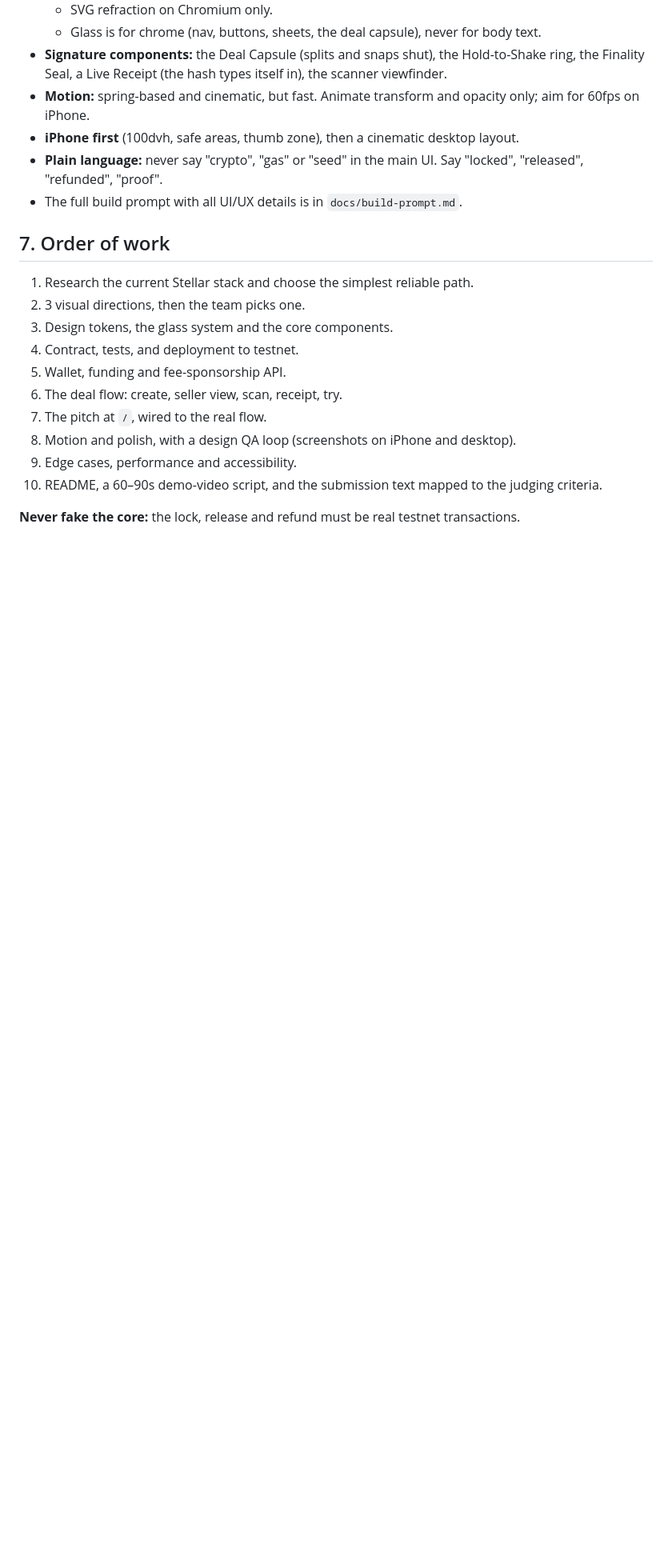
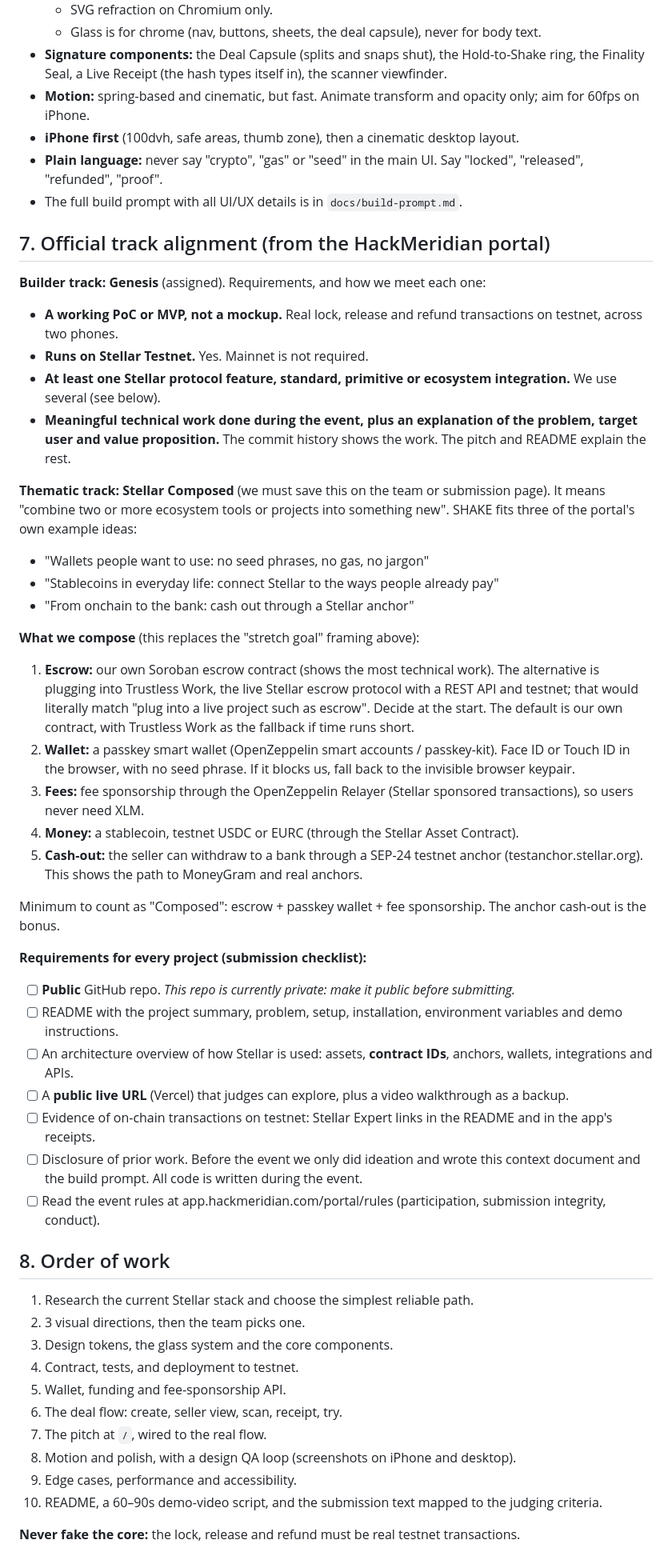
Before and after one commit to franciscogfsm/shake, a Markdown page: CONTEXT.md, the part around the change. Shown at 80% size. Drawn GitHub-style; blank space fills up the shorter version.

Commit message:
Align context with Genesis + Stellar Composed requirements
Co-Authored-By: Claude Opus 5.5 <noreply@anthropic.com>
Claude-Session: https://claude.ai/code/session_01Mi8EDnKMQkvRPdtFDUVXZH

```diff
--- a/CONTEXT.md
+++ b/CONTEXT.md
@@ -107,7 +107,38 @@ The judges evaluate a web pitch deck, and **they use SHAKE without realising it*
 - **Plain language:** never say "crypto", "gas" or "seed" in the main UI. Say "locked", "released", "refunded", "proof".
 - The full build prompt with all UI/UX details is in `docs/build-prompt.md`.
 
-## 7. Order of work
+## 7. Official track alignment (from the HackMeridian portal)
+
+**Builder track: Genesis** (assigned). Requirements, and how we meet each one:
+- **A working PoC or MVP, not a mockup.** Real lock, release and refund transactions on testnet, across two phones.
+- **Runs on Stellar Testnet.** Yes. Mainnet is not required.
+- **At least one Stellar protocol feature, standard, primitive or ecosystem integration.** We use several (see below).
+- **Meaningful technical work done during the event, plus an explanation of the problem, target user and value proposition.** The commit history shows the work. The pitch and README explain the rest.
+
+**Thematic track: Stellar Composed** (we must save this on the team or submission page). It means "combine two or more ecosystem tools or projects into something new". SHAKE fits three of the portal's own example ideas:
+- "Wallets people want to use: no seed phrases, no gas, no jargon"
+- "Stablecoins in everyday life: connect Stellar to the ways people already pay"
+- "From onchain to the bank: cash out through a Stellar anchor"
+
+**What we compose** (this replaces the "stretch goal" framing above):
+1. **Escrow:** our own Soroban escrow contract (shows the most technical work). The alternative is plugging into Trustless Work, the live Stellar escrow protocol with a REST API and testnet; that would literally match "plug into a live project such as escrow". Decide at the start. The default is our own contract, with Trustless Work as the fallback if time runs short.
+2. **Wallet:** a passkey smart wallet (OpenZeppelin smart accounts / passkey-kit). Face ID or Touch ID in the browser, with no seed phrase. If it blocks us, fall back to the invisible browser keypair.
+3. **Fees:** fee sponsorship through the OpenZeppelin Relayer (Stellar sponsored transactions), so users never need XLM.
+4. **Money:** a stablecoin, testnet USDC or EURC (through the Stellar Asset Contract).
+5. **Cash-out:** the seller can withdraw to a bank through a SEP-24 testnet anchor (testanchor.stellar.org). This shows the path to MoneyGram and real anchors.
+
+Minimum to count as "Composed": escrow + passkey wallet + fee sponsorship. The anchor cash-out is the bonus.
+
+**Requirements for every project (submission checklist):**
+- [ ] **Public** GitHub repo. *This repo is currently private: make it public before submitting.*
+- [ ] README with the project summary, problem, setup, installation, environment variables and demo instructions.
+- [ ] An architecture overview of how Stellar is used: assets, **contract IDs**, anchors, wallets, integrations and APIs.
+- [ ] A **public live URL** (Vercel) that judges can explore, plus a video walkthrough as a backup.
+- [ ] Evidence of on-chain transactions on testnet: Stellar Expert links in the README and in the app's receipts.
+- [ ] Disclosure of prior work. Before the event we only did ideation and wrote this context document and the build prompt. All code is written during the event.
+- [ ] Read the event rules at app.hackmeridian.com/portal/rules (participation, submission integrity, conduct).
+
+## 8. Order of work
 1. Research the current Stellar stack and choose the simplest reliable path.
 2. 3 visual directions, then the team picks one.
 3. Design tokens, the glass system and the core components.
```
